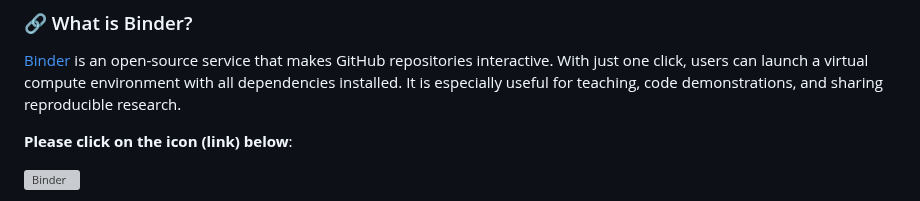
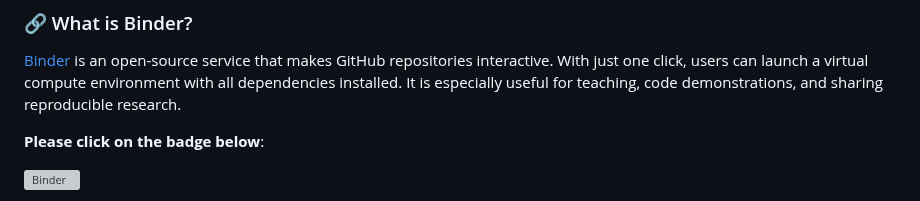
Before and after one commit to WJ714/Bridginggap-flux, a Markdown page: README.md, the part around the change. Rendered like a GitHub page; grey boxes are pictures that could not be loaded.

```diff
--- a/README.md
+++ b/README.md
@@ -13,7 +13,7 @@
 [Binder](https://mybinder.org/) is an open-source service that makes GitHub repositories interactive.
 With just one click, users can launch a virtual compute environment with all dependencies installed. It is especially useful for teaching, code demonstrations, and sharing reproducible research.
 
-**Please click on the icon (link) below**:
+**Please click on the badge below**:
 
 [![Binder](https://mybinder.org/badge_logo.svg)](https://mybinder.org/v2/gh/YujieLiu666/FCC_workshop_flux_test/main?urlpath=rstudio&reset=1&fake=129)
 
```
